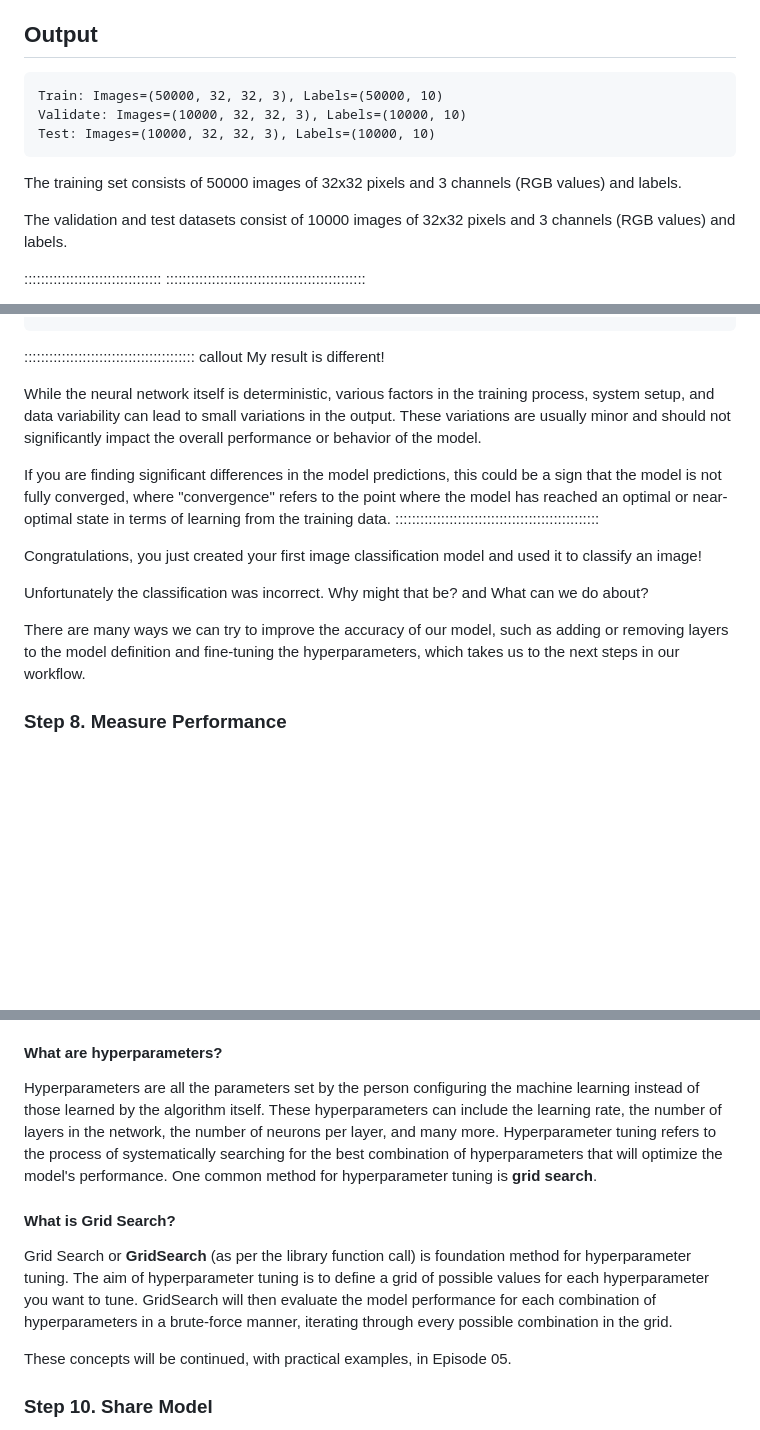
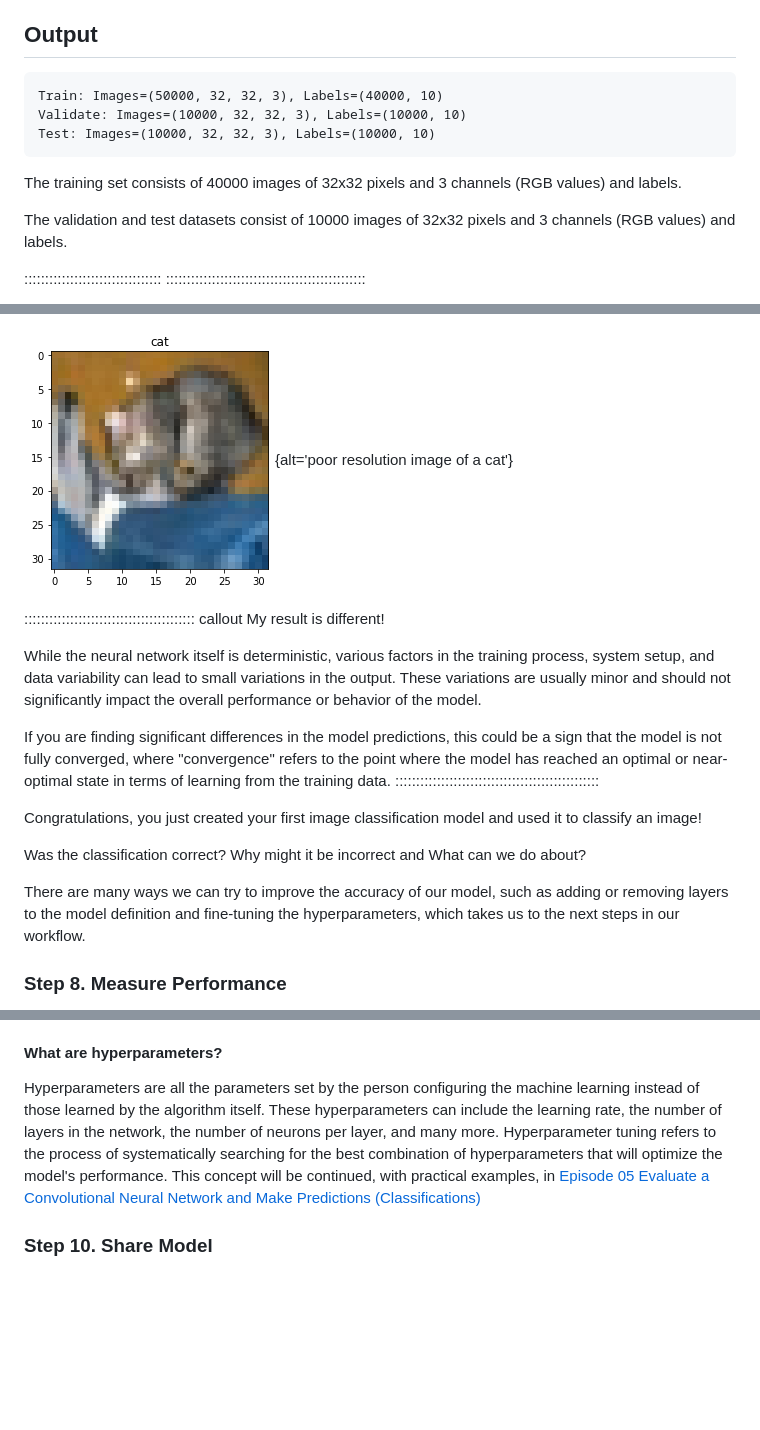
Before and after one commit to carpentries-incubator/intro-image-classification-cnn, a Markdown page: episodes/01-introduction.md, 3 parts joined by grey strips. Drawn GitHub-style; pictures changed too: episodes/fig/01_test_image.png (added); blank space fills up the shorter version.

````diff
--- a/episodes/01-introduction.md
+++ b/episodes/01-introduction.md
@@ -131,11 +131,11 @@ print('Test: Images=%s, Labels=%s' % (test_images.shape, test_labels.shape))
 ## Output
 
 ```output
-Train: Images=(50000, 32, 32, 3), Labels=(50000, 10)
+Train: Images=(50000, 32, 32, 3), Labels=(40000, 10)
 Validate: Images=(10000, 32, 32, 3), Labels=(10000, 10)
 Test: Images=(10000, 32, 32, 3), Labels=(10000, 10)
 ```
-The training set consists of 50000 images of 32x32 pixels and 3 channels (RGB values) and labels.
+The training set consists of 40000 images of 32x32 pixels and 3 channels (RGB values) and labels.
 
 The validation and test datasets consist of 10000 images of 32x32 pixels and 3 channels (RGB values) and labels.
 
@@ -266,4 +265,5 @@ The class with the highest predicted probability is:  automobile
 ```
+![](fig/01_test_image.png){alt='poor resolution image of a cat'}
 
 ::::::::::::::::::::::::::::::::::::::::: callout
 My result is different!
@@ -275,9 +275,10 @@ If you are finding significant differences in the model predictions, this could
 
 Congratulations, you just created your first image classification model and used it to classify an image!
 
-Unfortunately the classification was incorrect. Why might that be? and What can we do about?
+Was the classification correct? Why might it be incorrect and What can we do about?
 
 There are many ways we can try to improve the accuracy of our model, such as adding or removing layers to the model definition and fine-tuning the hyperparameters, which takes us to the next steps in our workflow.
+
 
 ### Step 8. Measure Performance
 
@@ -289,13 +290,7 @@ When building image recognition models in Python, especially using libraries lik
 
 #### What are hyperparameters?
 
-Hyperparameters are all the parameters set by the person configuring the machine learning instead of those learned by the algorithm itself. These hyperparameters can include the learning rate, the number of layers in the network, the number of neurons per layer, and many more. Hyperparameter tuning refers to the process of systematically searching for the best combination of hyperparameters that will optimize the model's performance. One common method for hyperparameter tuning is **grid search**.
-
-#### What is Grid Search?
-
-Grid Search or **GridSearch** (as per the library function call) is foundation method for hyperparameter tuning. The aim of hyperparameter tuning is to define a grid of possible values for each hyperparameter you want to tune. GridSearch will then evaluate the model performance for each combination of hyperparameters in a brute-force manner, iterating through every possible combination in the grid.
-
-These concepts will be continued, with practical examples, in Episode 05.
+Hyperparameters are all the parameters set by the person configuring the machine learning instead of those learned by the algorithm itself. These hyperparameters can include the learning rate, the number of layers in the network, the number of neurons per layer, and many more. Hyperparameter tuning refers to the process of systematically searching for the best combination of hyperparameters that will optimize the model's performance. This concept will be continued, with practical examples, in [Episode 05 Evaluate a Convolutional Neural Network and Make Predictions (Classifications)](./05-evaluate-predict-cnn.md)
 
 ### Step 10. Share Model
 
````
Also changed, not shown: other parts of episodes/01-introduction.md (+17 -18 lines), episodes/02-image-data.md (+1 -1 lines), 1 other file.
